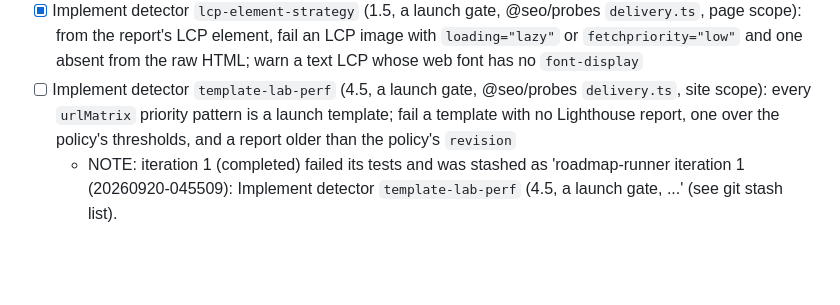
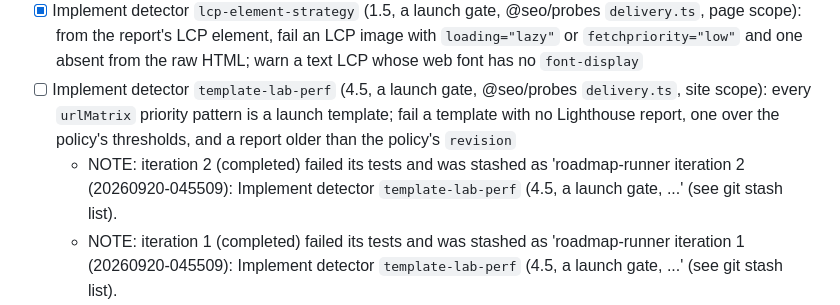
Before and after one commit to Tjosans/seo-optimizer, a Markdown page: ROADMAP.md, the part around the change. Rendered like a GitHub page; blank space fills up the shorter version.

Commit message:
chore(roadmap): note stashed attempt
Implement detector `template-lab-perf` (4.5, a launch gate, @seo/probes `delivery.ts`, site scope): every `urlMatrix` priority pattern is a launch template; fail a template with no Lighthouse report, one over the policy's thresholds, and a report older than the policy's `revision`

```diff
--- a/ROADMAP.md
+++ b/ROADMAP.md
@@ -163,6 +163,7 @@ Every v5.0 detector not yet implemented has its own line below, preceded by the
 - [x] Implement detector `lab-perf-budget` (1.5, a launch gate, @seo/probes `delivery.ts`, site scope): fail a report over any `perfPolicy` threshold and a report run under another test profile; an exception never passes a failed threshold. No policy: `not-applicable`
 - [x] Implement detector `lcp-element-strategy` (1.5, a launch gate, @seo/probes `delivery.ts`, page scope): from the report's LCP element, fail an LCP image with `loading="lazy"` or `fetchpriority="low"` and one absent from the raw HTML; warn a text LCP whose web font has no `font-display`
 - [ ] Implement detector `template-lab-perf` (4.5, a launch gate, @seo/probes `delivery.ts`, site scope): every `urlMatrix` priority pattern is a launch template; fail a template with no Lighthouse report, one over the policy's thresholds, and a report older than the policy's `revision`
+  - NOTE: iteration 2 (completed) failed its tests and was stashed as 'roadmap-runner iteration 2 (20260920-045509): Implement detector `template-lab-perf` (4.5, a launch gate, ...' (see git stash list).
   - NOTE: iteration 1 (completed) failed its tests and was stashed as 'roadmap-runner iteration 1 (20260920-045509): Implement detector `template-lab-perf` (4.5, a launch gate, ...' (see git stash list).
 - [ ] Add the `crux` input section: a CrUX API response per origin or URL (p75 LCP, INP, CLS, form factor, collection period), stored verbatim and reduced to what grading needs, strict, with an example
 - [ ] Implement detector `field-cwv-monitor` (6.2, @seo/probes `delivery.ts`, site scope): grade each p75 as Good, Needs Improvement or Poor by Google's thresholds; fail a Poor metric with no action record; a missing metric is unavailable, never Good. Never claim the site has Good field Core Web Vitals
```
